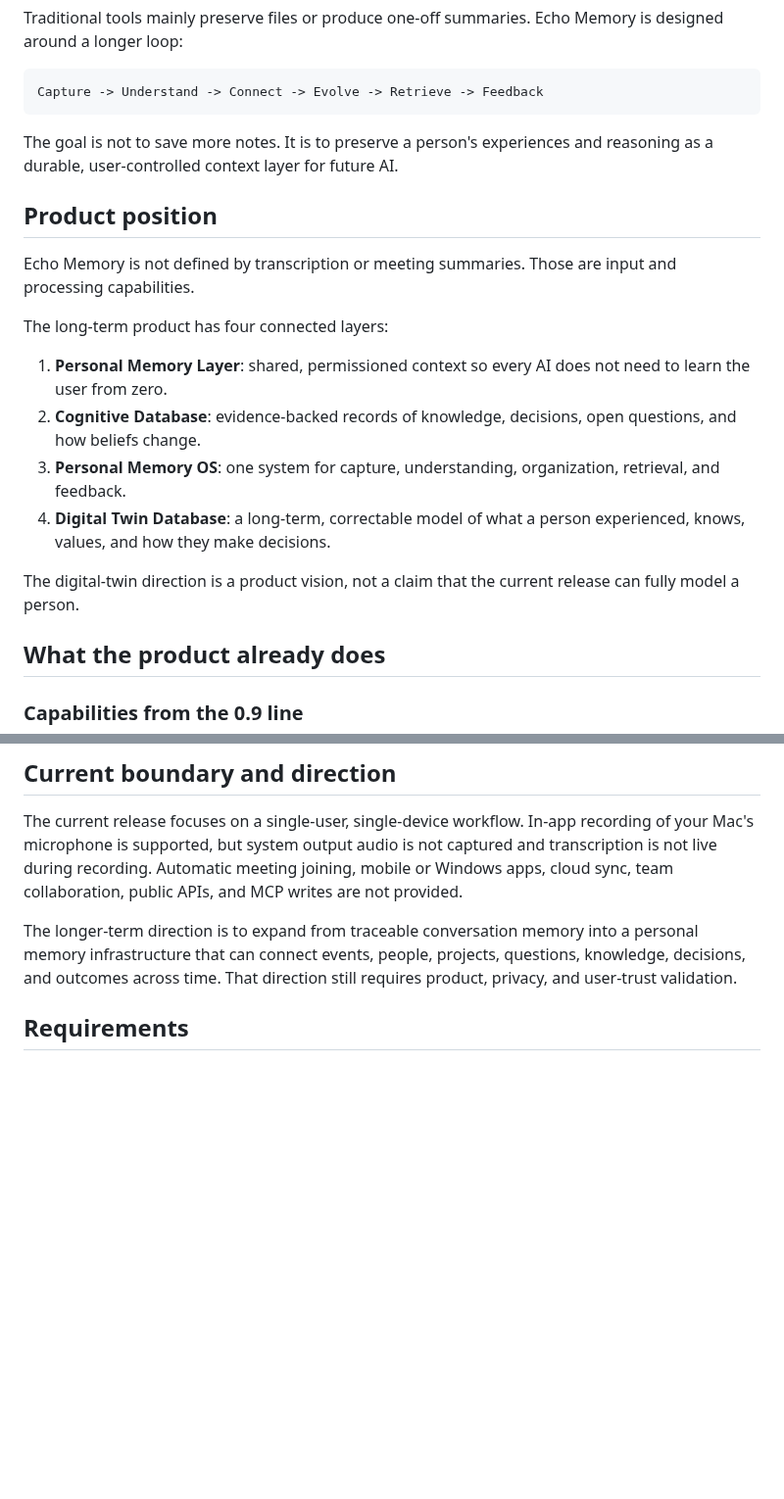
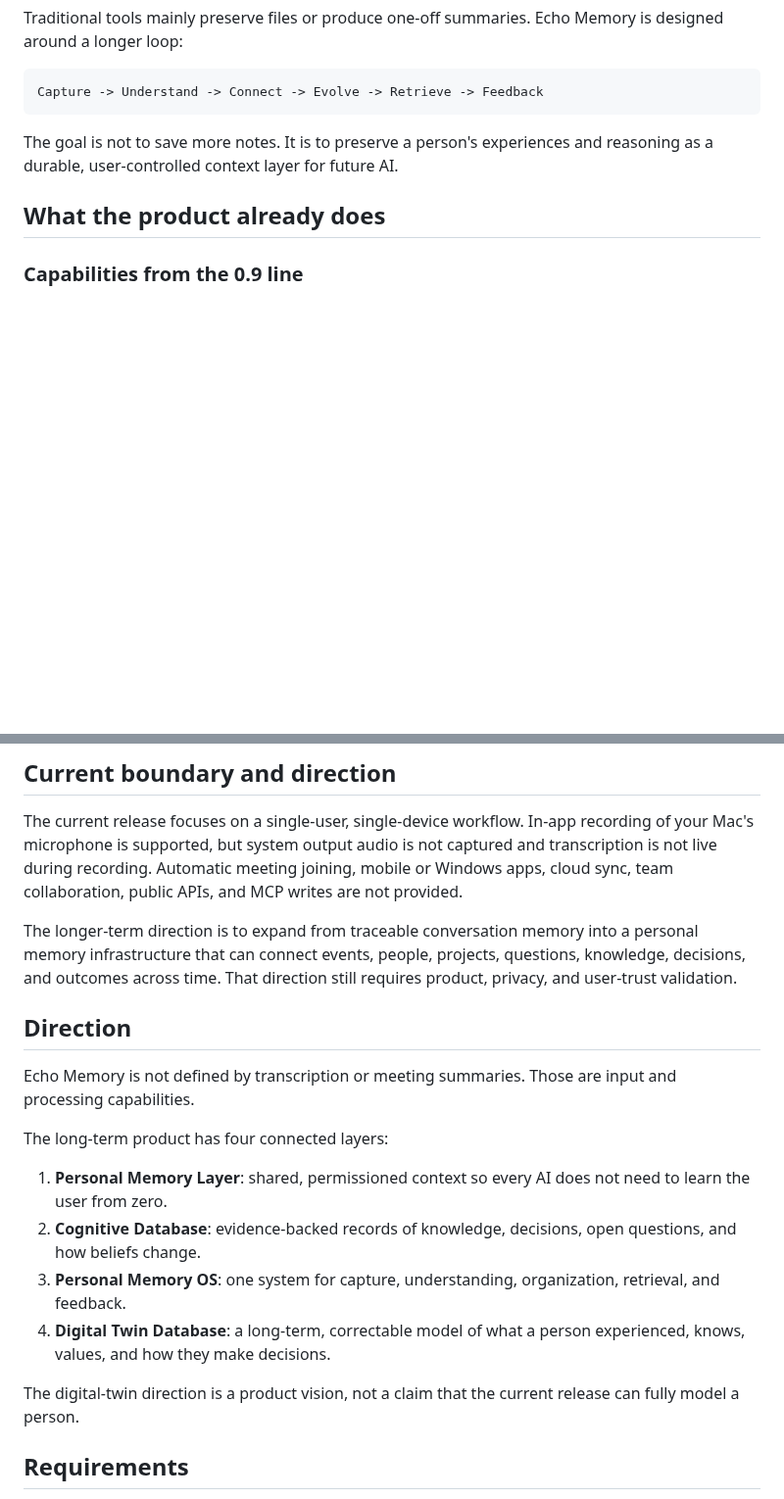
Before and after one commit to questionjie-max/echo-memory, a Markdown page: README.md, 2 parts joined by grey strips. Shown at 98% size. GitHub-like rendering; blank space fills up the shorter version.

````diff
--- a/README.md
+++ b/README.md
@@ -27,19 +46,6 @@ Capture -> Understand -> Connect -> Evolve -> Retrieve -> Feedback
 ```
 
 The goal is not to save more notes. It is to preserve a person's experiences and reasoning as a durable, user-controlled context layer for future AI.
-
-## Product position
-
-Echo Memory is not defined by transcription or meeting summaries. Those are input and processing capabilities.
-
-The long-term product has four connected layers:
-
-1. **Personal Memory Layer**: shared, permissioned context so every AI does not need to learn the user from zero.
-2. **Cognitive Database**: evidence-backed records of knowledge, decisions, open questions, and how beliefs change.
-3. **Personal Memory OS**: one system for capture, understanding, organization, retrieval, and feedback.
-4. **Digital Twin Database**: a long-term, correctable model of what a person experienced, knows, values, and how they make decisions.
-
-The digital-twin direction is a product vision, not a claim that the current release can fully model a person.
 
 ## What the product already does
 
@@ -147,6 +161,20 @@ See the [MCP reference](docs/mcp.md) for tools and development configuration.
 The current release focuses on a single-user, single-device workflow. In-app recording of your Mac's microphone is supported, but system output audio is not captured and transcription is not live during recording. Automatic meeting joining, mobile or Windows apps, cloud sync, team collaboration, public APIs, and MCP writes are not provided.
 
 The longer-term direction is to expand from traceable conversation memory into a personal memory infrastructure that can connect events, people, projects, questions, knowledge, decisions, and outcomes across time. That direction still requires product, privacy, and user-trust validation.
+
+## Direction
+
+Echo Memory is not defined by transcription or meeting summaries. Those are input and processing capabilities.
+
+The long-term product has four connected layers:
+
+1. **Personal Memory Layer**: shared, permissioned context so every AI does not need to learn the user from zero.
+2. **Cognitive Database**: evidence-backed records of knowledge, decisions, open questions, and how beliefs change.
+3. **Personal Memory OS**: one system for capture, understanding, organization, retrieval, and feedback.
+4. **Digital Twin Database**: a long-term, correctable model of what a person experienced, knows, values, and how they make decisions.
+
+The digital-twin direction is a product vision, not a claim that the current release can fully model a person.
+
 
 ## Requirements
 
````
Also changed, not shown: other parts of README.md (+35 -8 lines), README.zh-CN.md (+49 -21 lines), docs/images/analysis-setup.png (added), docs/images/recording-home.png (added), 1 other file.
